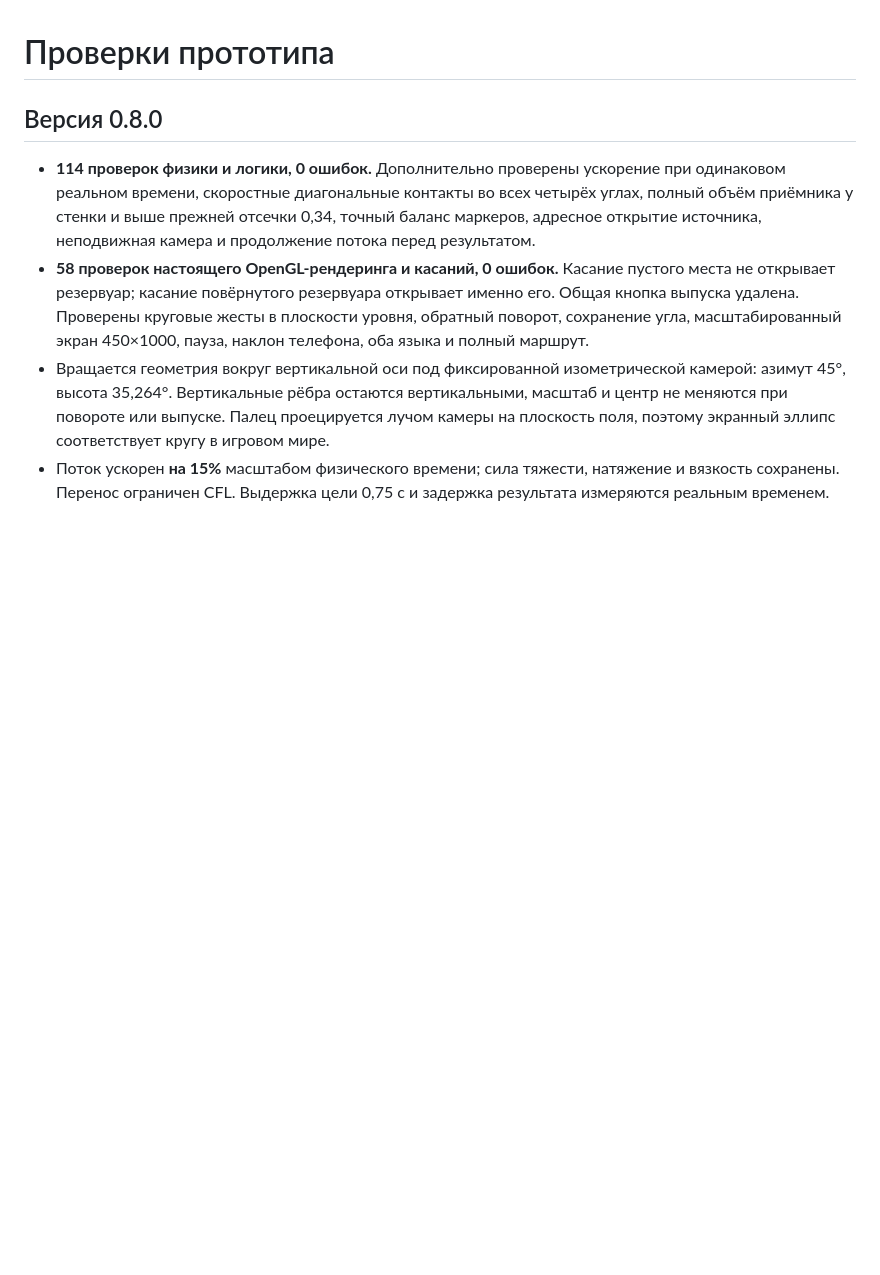
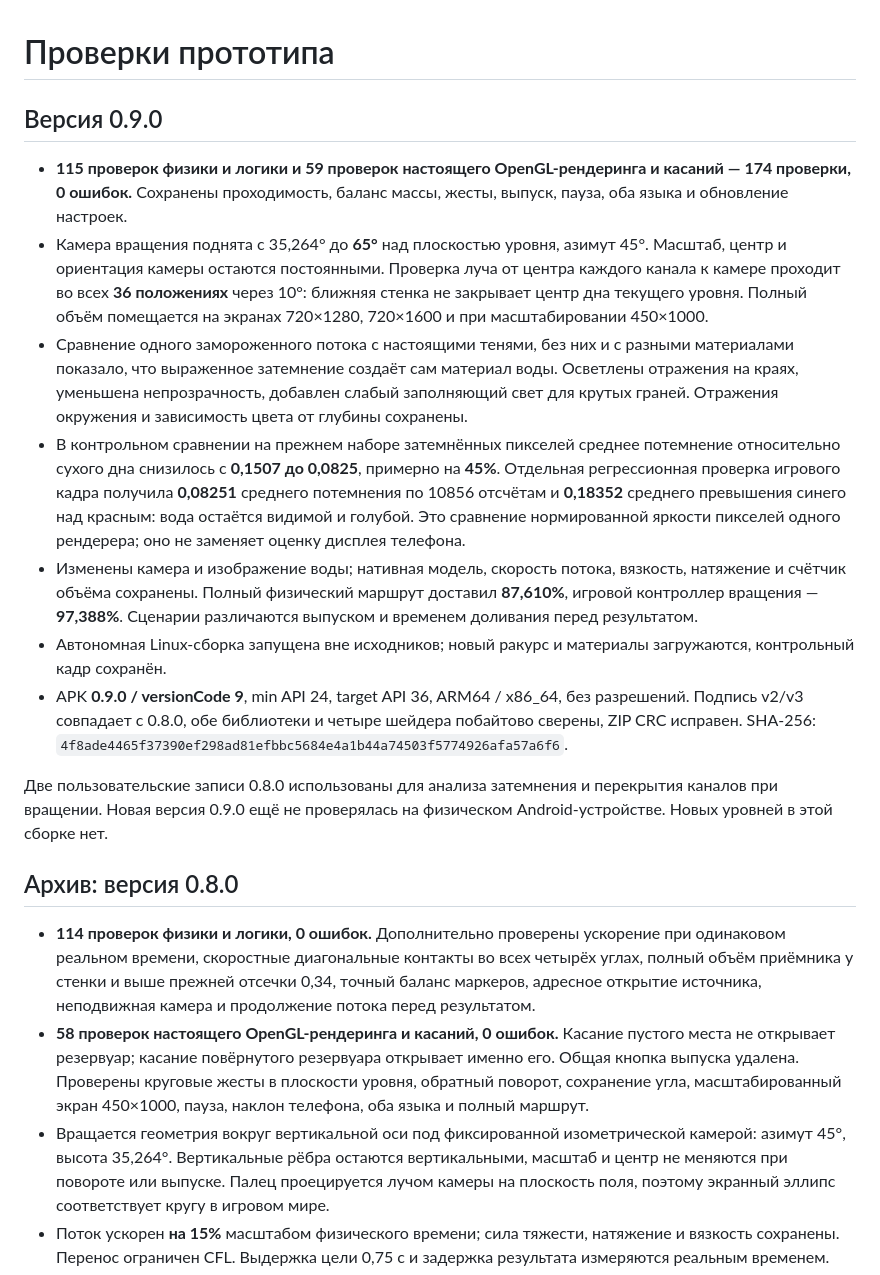
Before and after one commit to zakgovin/LiquidGame, a Markdown page: docs/VALIDATION.md, the part around the change. GitHub-like rendering; blank space fills up the shorter version.

```diff
--- a/docs/VALIDATION.md
+++ b/docs/VALIDATION.md
@@ -1,6 +1,18 @@
 # Проверки прототипа
 
-## Версия 0.8.0
+## Версия 0.9.0
+
+- **115 проверок физики и логики и 59 проверок настоящего OpenGL-рендеринга и касаний — 174 проверки, 0 ошибок.** Сохранены проходимость, баланс массы, жесты, выпуск, пауза, оба языка и обновление настроек.
+- Камера вращения поднята с 35,264° до **65°** над плоскостью уровня, азимут 45°. Масштаб, центр и ориентация камеры остаются постоянными. Проверка луча от центра каждого канала к камере проходит во всех **36 положениях** через 10°: ближняя стенка не закрывает центр дна текущего уровня. Полный объём помещается на экранах 720×1280, 720×1600 и при масштабировании 450×1000.
+- Сравнение одного замороженного потока с настоящими тенями, без них и с разными материалами показало, что выраженное затемнение создаёт сам материал воды. Осветлены отражения на краях, уменьшена непрозрачность, добавлен слабый заполняющий свет для крутых граней. Отражения окружения и зависимость цвета от глубины сохранены.
+- В контрольном сравнении на прежнем наборе затемнённых пикселей среднее потемнение относительно сухого дна снизилось с **0,1507 до 0,0825**, примерно на **45%**. Отдельная регрессионная проверка игрового кадра получила **0,08251** среднего потемнения по 10856 отсчётам и **0,18352** среднего превышения синего над красным: вода остаётся видимой и голубой. Это сравнение нормированной яркости пикселей одного рендерера; оно не заменяет оценку дисплея телефона.
+- Изменены камера и изображение воды; нативная модель, скорость потока, вязкость, натяжение и счётчик объёма сохранены. Полный физический маршрут доставил **87,610%**, игровой контроллер вращения — **97,388%**. Сценарии различаются выпуском и временем доливания перед результатом.
+- Автономная Linux-сборка запущена вне исходников; новый ракурс и материалы загружаются, контрольный кадр сохранён.
+- APK **0.9.0 / versionCode 9**, min API 24, target API 36, ARM64 / x86_64, без разрешений. Подпись v2/v3 совпадает с 0.8.0, обе библиотеки и четыре шейдера побайтово сверены, ZIP CRC исправен. SHA-256: `4f8ade4465f37390ef298ad81efbbc5684e4a1b44a74503f5774926afa57a6f6`.
+
+Две пользовательские записи 0.8.0 использованы для анализа затемнения и перекрытия каналов при вращении. Новая версия 0.9.0 ещё не проверялась на физическом Android-устройстве. Новых уровней в этой сборке нет.
+
+## Архив: версия 0.8.0
 
 - **114 проверок физики и логики, 0 ошибок.** Дополнительно проверены ускорение при одинаковом реальном времени, скоростные диагональные контакты во всех четырёх углах, полный объём приёмника у стенки и выше прежней отсечки 0,34, точный баланс маркеров, адресное открытие источника, неподвижная камера и продолжение потока перед результатом.
 - **58 проверок настоящего OpenGL-рендеринга и касаний, 0 ошибок.** Касание пустого места не открывает резервуар; касание повёрнутого резервуара открывает именно его. Общая кнопка выпуска удалена. Проверены круговые жесты в плоскости уровня, обратный поворот, сохранение угла, масштабированный экран 450×1000, пауза, наклон телефона, оба языка и полный маршрут.
```
Also changed, not shown: README.md (+7 -7 lines), docs/SPECIFICATION.ru.md (+5 -5 lines), docs/filled-vessel.png, docs/first-level.png, docs/pause.png, docs/rotation.png, docs/tilt-feedback.png, 10 other files.
